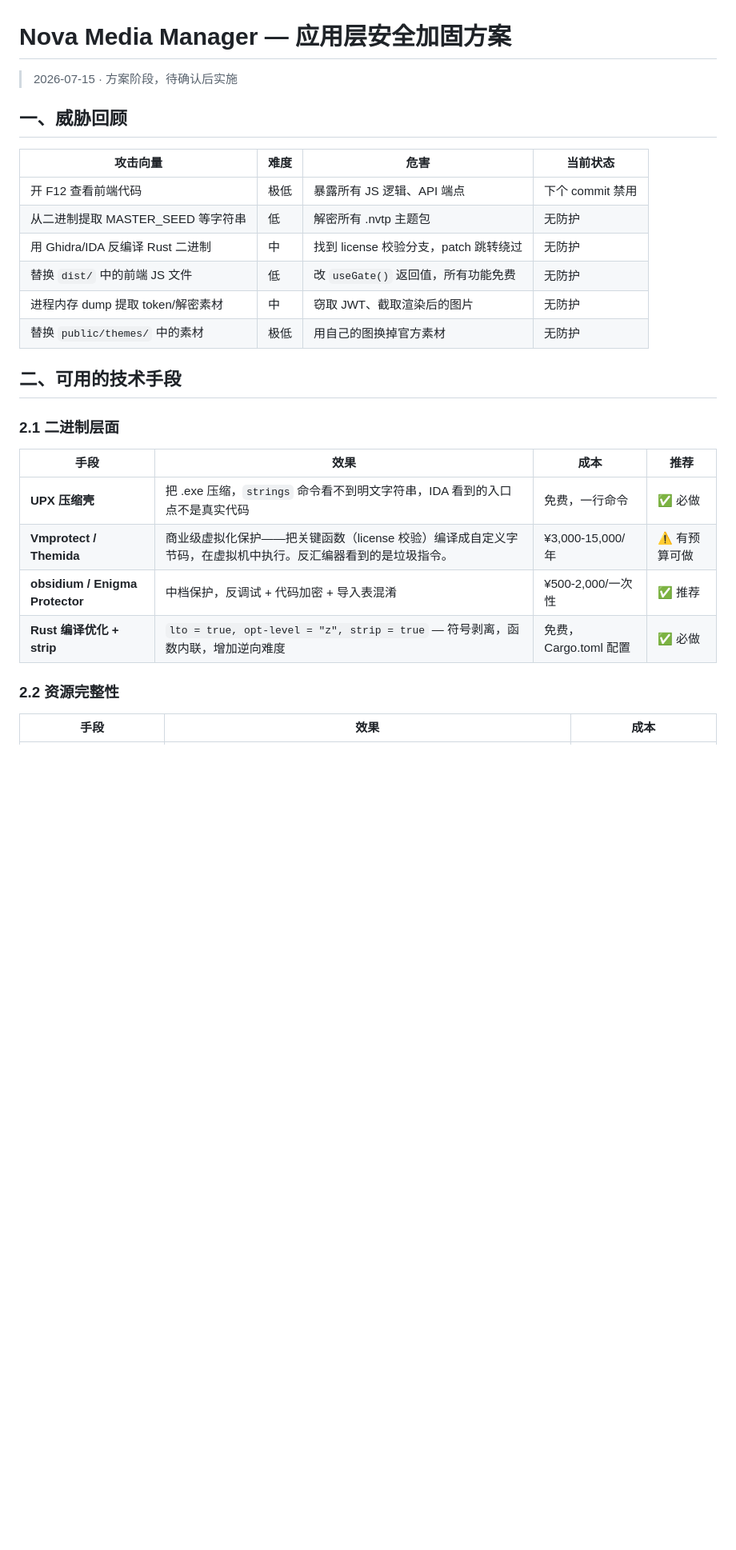
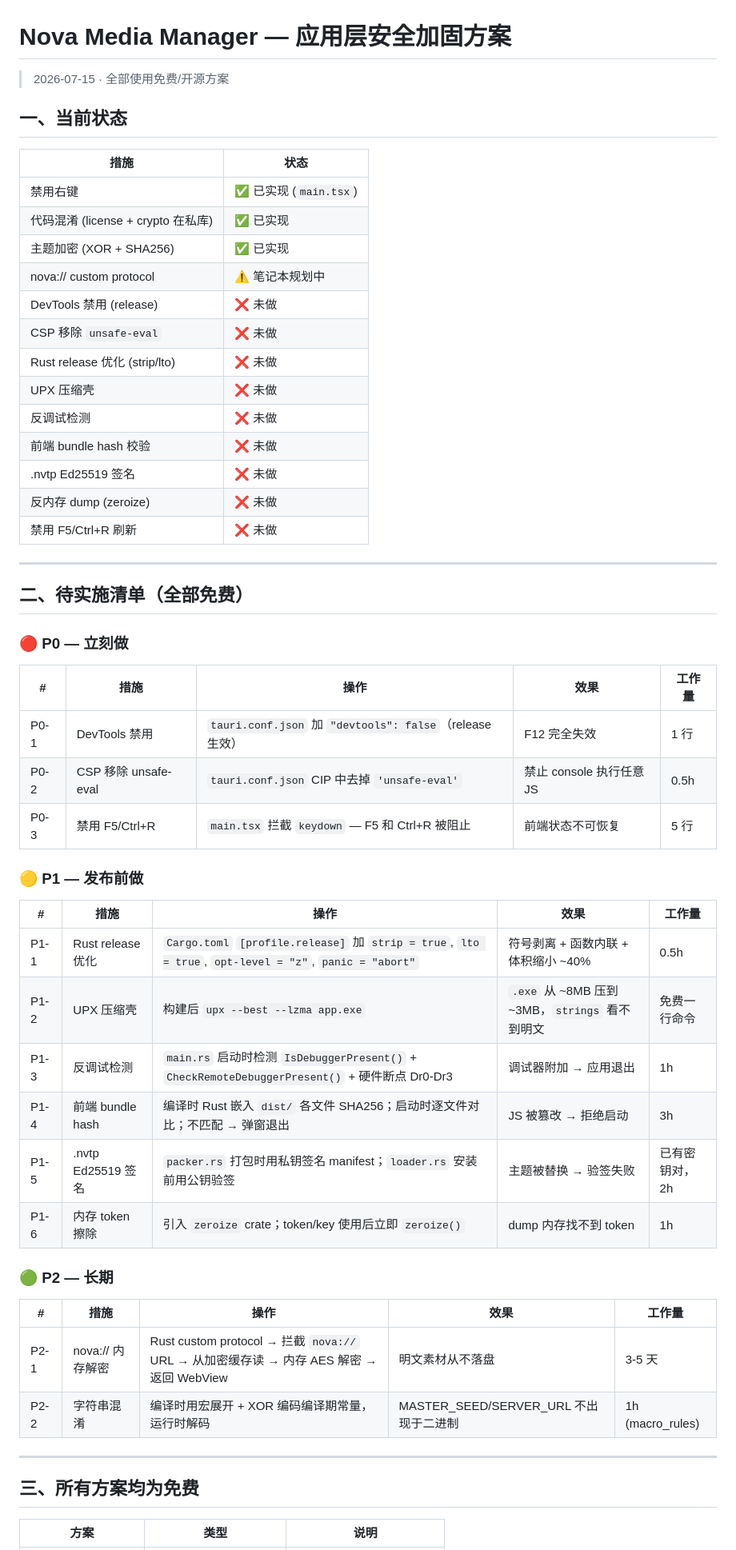
Before and after one commit to cyber2079/nova-media-manager, a Markdown page: docs/SECURITY-HARDENING.md, the part around one of its changes. Shown at 80% size. Drawn GitHub-style; blank space fills up the shorter version.

```diff
--- a/docs/SECURITY-HARDENING.md
+++ b/docs/SECURITY-HARDENING.md
@@ -1,30 +1,58 @@
 # Nova Media Manager — 应用层安全加固方案
 
-> 2026-07-15 · 方案阶段，待确认后实施
+> 2026-07-15 · 全部使用免费/开源方案
 
-## 一、威胁回顾
+## 一、当前状态
 
-| 攻击向量 | 难度 | 危害 | 当前状态 |
-|---|---|---|---|
-| 开 F12 查看前端代码 | 极低 | 暴露所有 JS 逻辑、API 端点 | 下个 commit 禁用 |
-| 从二进制提取 MASTER_SEED 等字符串 | 低 | 解密所有 .nvtp 主题包 | 无防护 |
-| 用 Ghidra/IDA 反编译 Rust 二进制 | 中 | 找到 license 校验分支，patch 跳转绕过 | 无防护 |
-| 替换 `dist/` 中的前端 JS 文件 | 低 | 改 `useGate()` 返回值，所有功能免费 | 无防护 |
-| 进程内存 dump 提取 token/解密素材 | 中 | 窃取 JWT、截取渲染后的图片 | 无防护 |
-| 替换 `public/themes/` 中的素材 | 极低 | 用自己的图换掉官方素材 | 无防护 |
+| 措施 | 状态 |
+|---|---|
+| 禁用右键 | ✅ 已实现 (`main.tsx`) |
+| 代码混淆 (license + crypto 在私库) | ✅ 已实现 |
+| 主题加密 (XOR + SHA256) | ✅ 已实现 |
+| nova:// custom protocol | ⚠️ 笔记本规划中 |
+| DevTools 禁用 (release) | ❌ 未做 |
+| CSP 移除 `unsafe-eval` | ❌ 未做 |
+| Rust release 优化 (strip/lto) | ❌ 未做 |
+| UPX 压缩壳 | ❌ 未做 |
+| 反调试检测 | ❌ 未做 |
+| 前端 bundle hash 校验 | ❌ 未做 |
+| .nvtp Ed25519 签名 | ❌ 未做 |
+| 反内存 dump (zeroize) | ❌ 未做 |
+| 禁用 F5/Ctrl+R 刷新 | ❌ 未做 |
 
-## 二、可用的技术手段
+---
 
-### 2.1 二进制层面
+## 二、待实施清单（全部免费）
 
-| 手段 | 效果 | 成本 | 推荐 |
-|---|---|---|---|
-| **UPX 压缩壳** | 把 .exe 压缩，`strings` 命令看不到明文字符串，IDA 看到的入口点不是真实代码 | 免费，一行命令 | ✅ 必做 |
-| **Vmprotect / Themida** | 商业级虚拟化保护——把关键函数（license 校验）编译成自定义字节码，在虚拟机中执行。反汇编器看到的是垃圾指令。 | ¥3,000-15,000/年 | ⚠️ 有预算可做 |
-| **obsidium / Enigma Protector** | 中档保护，反调试 + 代码加密 + 导入表混淆 | ¥500-2,000/一次性 | ✅ 推荐 |
-| **Rust 编译优化 + strip** | `lto = true, opt-level = "z", strip = true` — 符号剥离，函数内联，增加逆向难度 | 免费，Cargo.toml 配置 | ✅ 必做 |
+### 🔴 P0 — 立刻做
 
-### 2.2 资源完整性
+| # | 措施 | 操作 | 效果 | 工作量 |
+|---|---|---|---|---|
+| P0-1 | DevTools 禁用 | `tauri.conf.json` 加 `"devtools": false`（release 生效） | F12 完全失效 | 1 行 |
+| P0-2 | CSP 移除 unsafe-eval | `tauri.conf.json` CIP 中去掉 `'unsafe-eval'` | 禁止 console 执行任意 JS | 0.5h |
+| P0-3 | 禁用 F5/Ctrl+R | `main.tsx` 拦截 `keydown` — F5 和 Ctrl+R 被阻止 | 前端状态不可恢复 | 5 行 |
 
-| 手段 | 效果 | 成本 |
+### 🟡 P1 — 发布前做
+
+| # | 措施 | 操作 | 效果 | 工作量 |
+|---|---|---|---|---|
+| P1-1 | Rust release 优化 | `Cargo.toml` `[profile.release]` 加 `strip = true`, `lto = true`, `opt-level = "z"`, `panic = "abort"` | 符号剥离 + 函数内联 + 体积缩小 ~40% | 0.5h |
+| P1-2 | UPX 压缩壳 | 构建后 `upx --best --lzma app.exe` | `.exe` 从 ~8MB 压到 ~3MB，`strings` 看不到明文 | 免费一行命令 |
+| P1-3 | 反调试检测 | `main.rs` 启动时检测 `IsDebuggerPresent()` + `CheckRemoteDebuggerPresent()` + 硬件断点 Dr0-Dr3 | 调试器附加 → 应用退出 | 1h |
+| P1-4 | 前端 bundle hash | 编译时 Rust 嵌入 `dist/` 各文件 SHA256；启动时逐文件对比；不匹配 → 弹窗退出 | JS 被篡改 → 拒绝启动 | 3h |
+| P1-5 | .nvtp Ed25519 签名 | `packer.rs` 打包时用私钥签名 manifest；`loader.rs` 安装前用公钥验签 | 主题被替换 → 验签失败 | 已有密钥对，2h |
+| P1-6 | 内存 token 擦除 | 引入 `zeroize` crate；token/key 使用后立即 `zeroize()` | dump 内存找不到 token | 1h |
+
+### 🟢 P2 — 长期
+
+| # | 措施 | 操作 | 效果 | 工作量 |
+|---|---|---|---|---|
+| P2-1 | nova:// 内存解密 | Rust custom protocol → 拦截 `nova://` URL → 从加密缓存读 → 内存 AES 解密 → 返回 WebView | 明文素材从不落盘 | 3-5 天 |
+| P2-2 | 字符串混淆 | 编译时用宏展开 + XOR 编码编译期常量，运行时解码 | MASTER_SEED/SERVER_URL 不出现于二进制 | 1h (macro_rules) |
+
+---
+
+## 三、所有方案均为免费
+
+| 方案 | 类型 | 说明 |
 |---|---|---|
```
Also changed, not shown: other parts of docs/SECURITY-HARDENING.md (+17 -116 lines).
